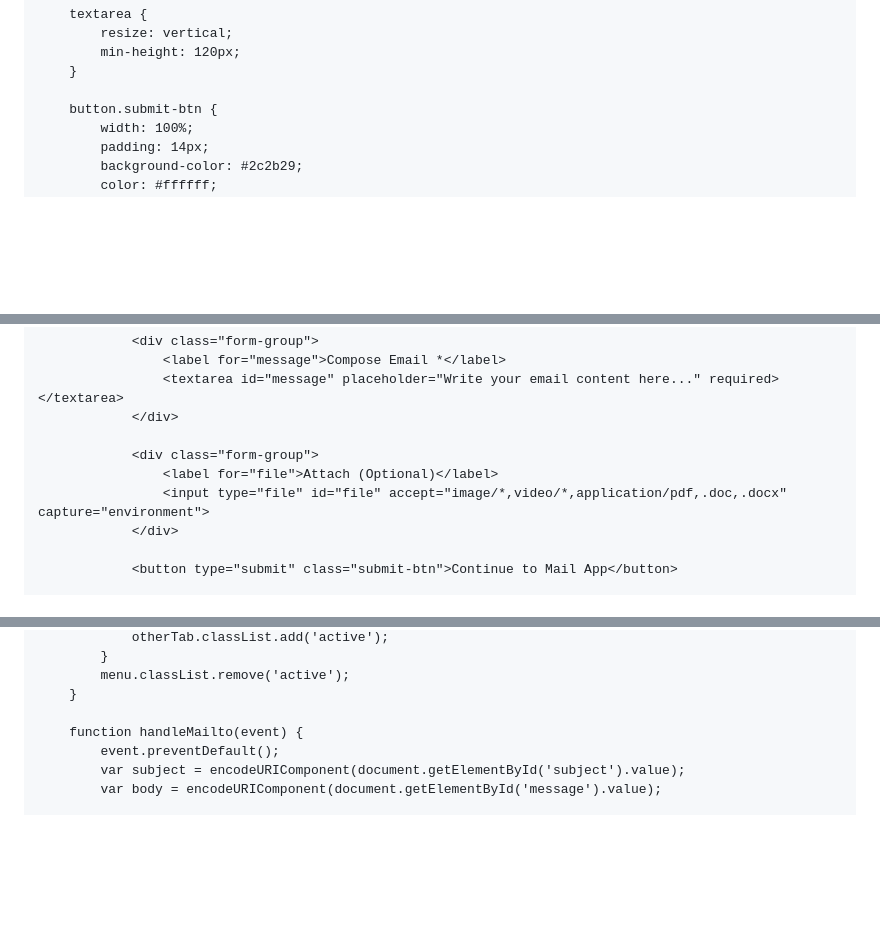
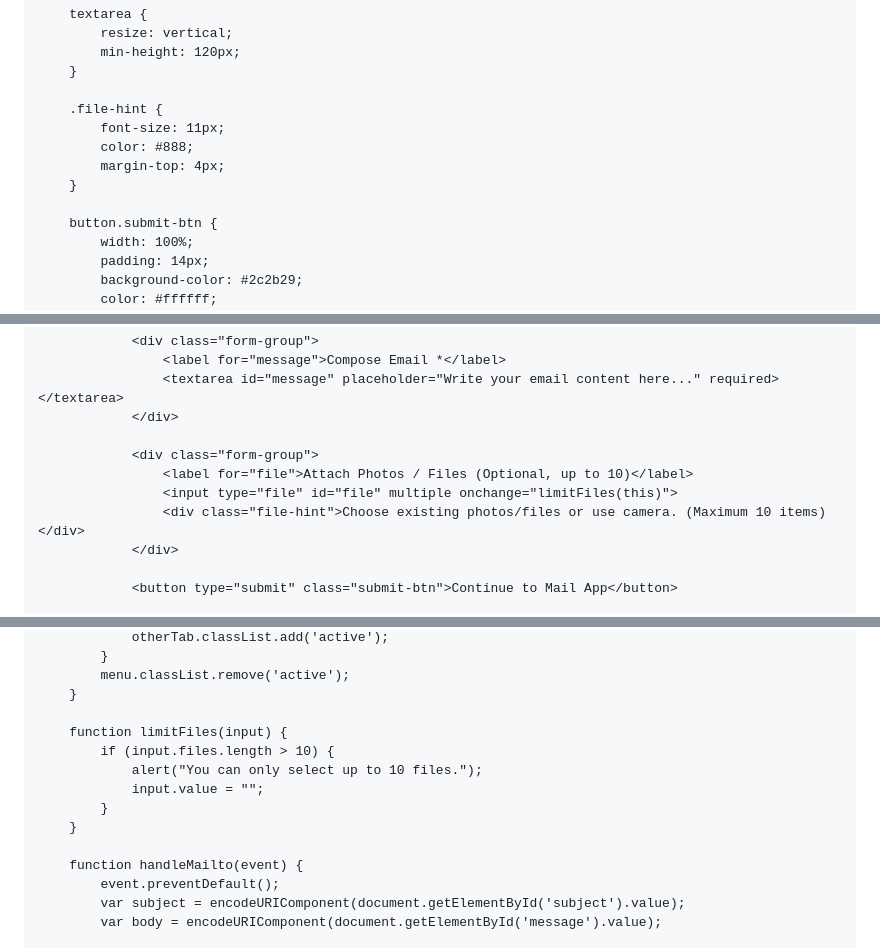
Before and after one commit to kongthean/kongthean, a Markdown page: README.md, 3 parts joined by grey strips. GitHub-like rendering; blank space fills up the shorter version.

```diff
--- a/README.md
+++ b/README.md
@@ -210,6 +210,12 @@
             min-height: 120px;
         }
 
+        .file-hint {
+            font-size: 11px;
+            color: #888;
+            margin-top: 4px;
+        }
+
         button.submit-btn {
             width: 100%;
             padding: 14px;
@@ -325,8 +331,9 @@
                 </div>
 
                 <div class="form-group">
-                    <label for="file">Attach (Optional)</label>
-                    <input type="file" id="file" accept="image/*,video/*,application/pdf,.doc,.docx" capture="environment">
+                    <label for="file">Attach Photos / Files (Optional, up to 10)</label>
+                    <input type="file" id="file" multiple onchange="limitFiles(this)">
+                    <div class="file-hint">Choose existing photos/files or use camera. (Maximum 10 items)</div>
                 </div>
 
                 <button type="submit" class="submit-btn">Continue to Mail App</button>
@@ -390,6 +397,13 @@
             menu.classList.remove('active');
         }
 
+        function limitFiles(input) {
+            if (input.files.length > 10) {
+                alert("You can only select up to 10 files.");
+                input.value = "";
+            }
+        }
+
         function handleMailto(event) {
             event.preventDefault();
             var subject = encodeURIComponent(document.getElementById('subject').value);
```
